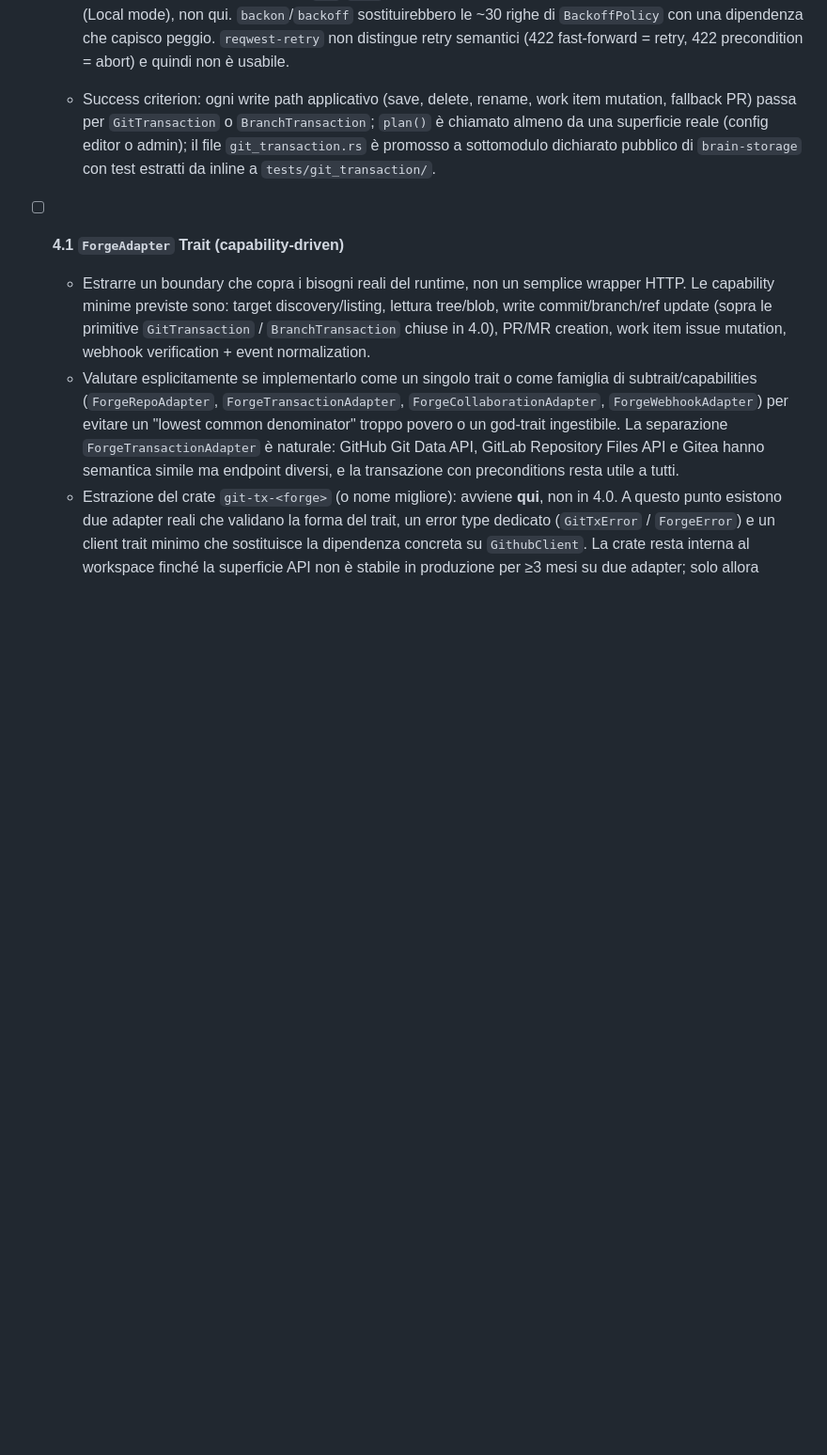
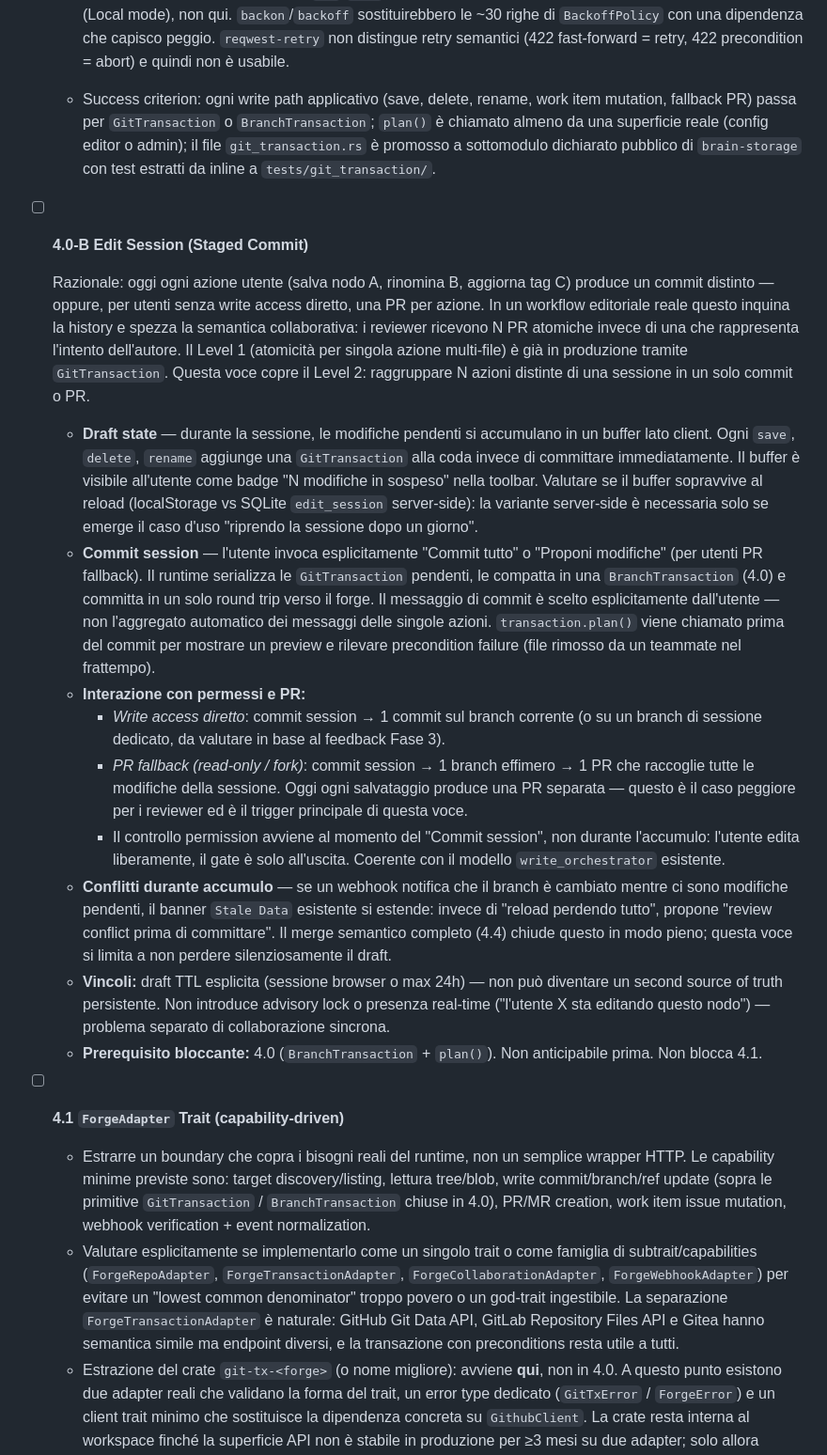
Before and after one commit to AndreaBozzo/gitnodes, a Markdown page: docs/ROADMAP.md, the part around the change. Shown at 94% size. Drawn GitHub-style; blank space fills up the shorter version.

Commit message:
feat(roadmap): add edit session feature for staged commits to improve collaborative workflows

```diff
--- a/docs/ROADMAP.md
+++ b/docs/ROADMAP.md
@@ -488,6 +488,20 @@ Sfruttare la maturazione del backend GitHub-first per standardizzare il boundary
 
     - Success criterion: ogni write path applicativo (save, delete, rename, work item mutation, fallback PR) passa per `GitTransaction` o `BranchTransaction`; `plan()` è chiamato almeno da una superficie reale (config editor o admin); il file `git_transaction.rs` è promosso a sottomodulo dichiarato pubblico di `brain-storage` con test estratti da inline a `tests/git_transaction/`.
 
+- [ ] **4.0-B Edit Session (Staged Commit)**
+
+    Razionale: oggi ogni azione utente (salva nodo A, rinomina B, aggiorna tag C) produce un commit distinto — oppure, per utenti senza write access diretto, una PR per azione. In un workflow editoriale reale questo inquina la history e spezza la semantica collaborativa: i reviewer ricevono N PR atomiche invece di una che rappresenta l'intento dell'autore. Il Level 1 (atomicità per singola azione multi-file) è già in produzione tramite `GitTransaction`. Questa voce copre il Level 2: raggruppare N azioni distinte di una sessione in un solo commit o PR.
+
+    - **Draft state** — durante la sessione, le modifiche pendenti si accumulano in un buffer lato client. Ogni `save`, `delete`, `rename` aggiunge una `GitTransaction` alla coda invece di committare immediatamente. Il buffer è visibile all'utente come badge "N modifiche in sospeso" nella toolbar. Valutare se il buffer sopravvive al reload (localStorage vs SQLite `edit_session` server-side): la variante server-side è necessaria solo se emerge il caso d'uso "riprendo la sessione dopo un giorno".
+    - **Commit session** — l'utente invoca esplicitamente "Commit tutto" o "Proponi modifiche" (per utenti PR fallback). Il runtime serializza le `GitTransaction` pendenti, le compatta in una `BranchTransaction` (4.0) e committa in un solo round trip verso il forge. Il messaggio di commit è scelto esplicitamente dall'utente — non l'aggregato automatico dei messaggi delle singole azioni. `transaction.plan()` viene chiamato prima del commit per mostrare un preview e rilevare precondition failure (file rimosso da un teammate nel frattempo).
+    - **Interazione con permessi e PR:**
+        - *Write access diretto*: commit session → 1 commit sul branch corrente (o su un branch di sessione dedicato, da valutare in base al feedback Fase 3).
+        - *PR fallback (read-only / fork)*: commit session → 1 branch effimero → 1 PR che raccoglie tutte le modifiche della sessione. Oggi ogni salvataggio produce una PR separata — questo è il caso peggiore per i reviewer ed è il trigger principale di questa voce.
+        - Il controllo permission avviene al momento del "Commit session", non durante l'accumulo: l'utente edita liberamente, il gate è solo all'uscita. Coerente con il modello `write_orchestrator` esistente.
+    - **Conflitti durante accumulo** — se un webhook notifica che il branch è cambiato mentre ci sono modifiche pendenti, il banner `Stale Data` esistente si estende: invece di "reload perdendo tutto", propone "review conflict prima di committare". Il merge semantico completo (4.4) chiude questo in modo pieno; questa voce si limita a non perdere silenziosamente il draft.
+    - **Vincoli:** draft TTL esplicita (sessione browser o max 24h) — non può diventare un second source of truth persistente. Non introduce advisory lock o presenza real-time ("l'utente X sta editando questo nodo") — problema separato di collaborazione sincrona.
+    - **Prerequisito bloccante:** 4.0 (`BranchTransaction` + `plan()`). Non anticipabile prima. Non blocca 4.1.
+
 - [ ] **4.1 `ForgeAdapter` Trait (capability-driven)**
     - Estrarre un boundary che copra i bisogni reali del runtime, non un semplice wrapper HTTP. Le capability minime previste sono: target discovery/listing, lettura tree/blob, write commit/branch/ref update (sopra le primitive `GitTransaction` / `BranchTransaction` chiuse in 4.0), PR/MR creation, work item issue mutation, webhook verification + event normalization.
     - Valutare esplicitamente se implementarlo come un singolo trait o come famiglia di subtrait/capabilities (`ForgeRepoAdapter`, `ForgeTransactionAdapter`, `ForgeCollaborationAdapter`, `ForgeWebhookAdapter`) per evitare un "lowest common denominator" troppo povero o un god-trait ingestibile. La separazione `ForgeTransactionAdapter` è naturale: GitHub Git Data API, GitLab Repository Files API e Gitea hanno semantica simile ma endpoint diversi, e la transazione con preconditions resta utile a tutti.
```
